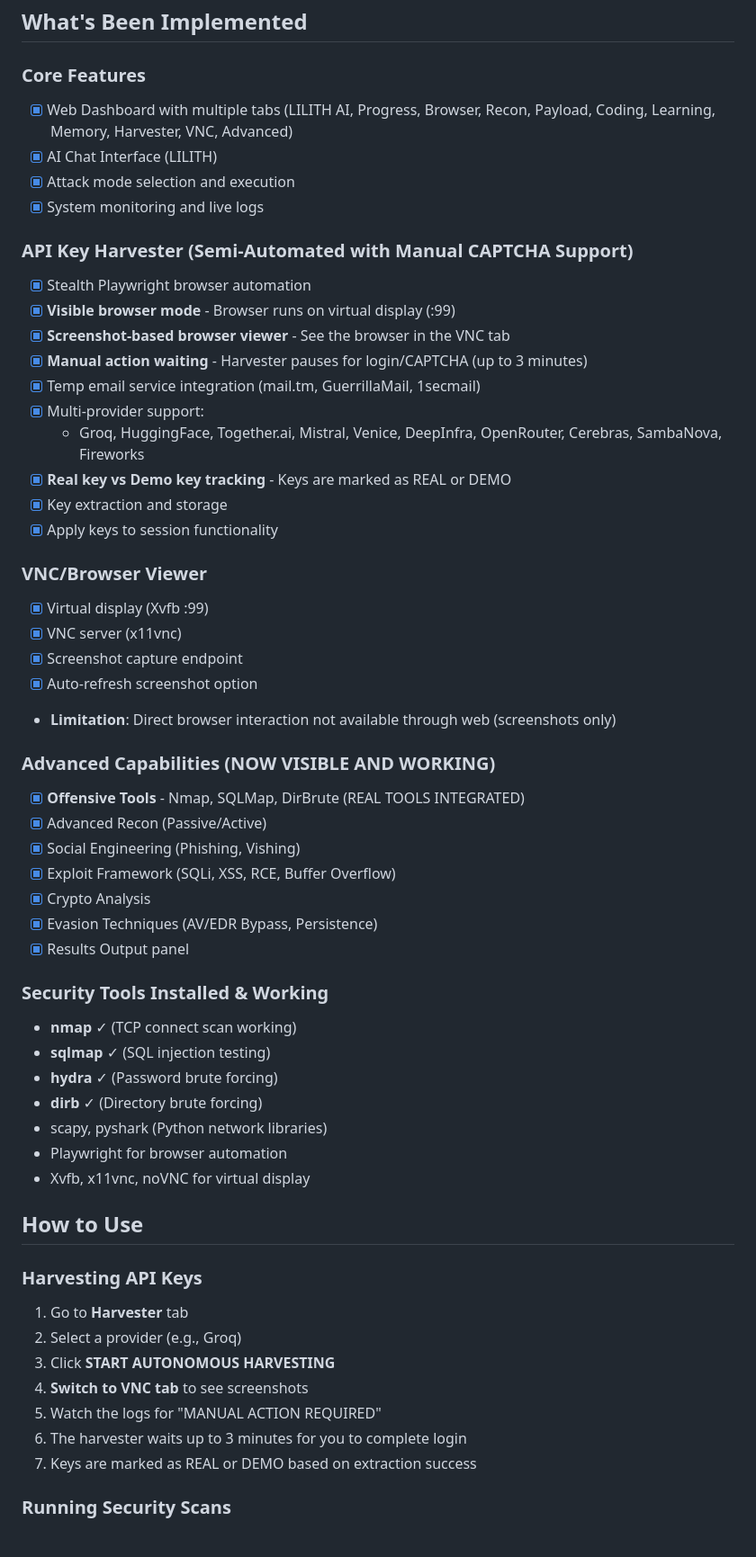
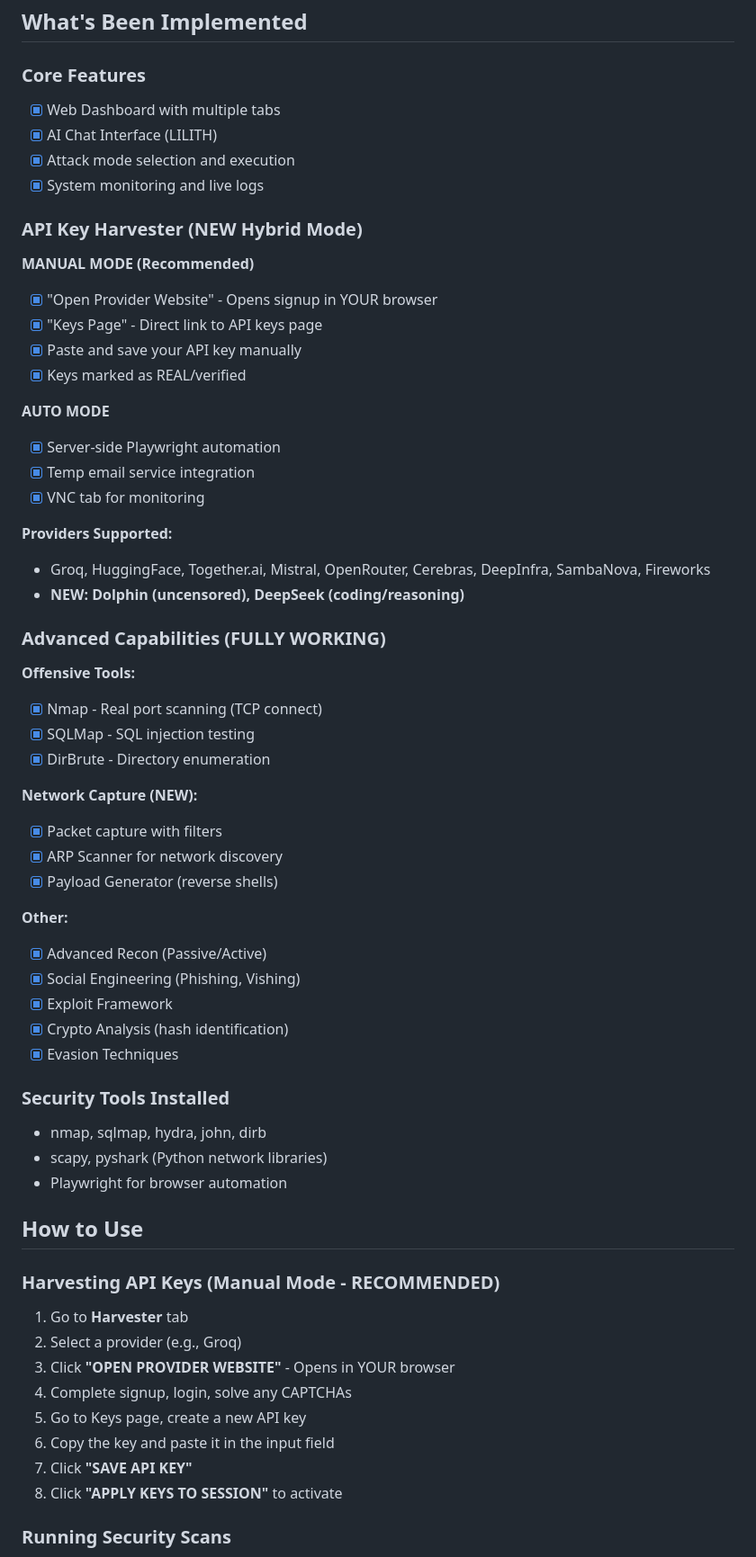
Before and after one commit to Byron2306/L1l1th, a Markdown page: memory/PRD.md, the part around one of its changes. Shown at 90% size. GitHub-like rendering.

Commit message:
auto-commit for 16179ee8-b4df-4dd5-a988-ccbf6c82f1ea

```diff
--- a/memory/PRD.md
+++ b/memory/PRD.md
@@ -6,58 +6,61 @@ LuciferOS is a comprehensive red-teaming platform featuring an AI attack assista
 ## What's Been Implemented
 
 ### Core Features
-- [x] Web Dashboard with multiple tabs (LILITH AI, Progress, Browser, Recon, Payload, Coding, Learning, Memory, Harvester, VNC, Advanced)
+- [x] Web Dashboard with multiple tabs
 - [x] AI Chat Interface (LILITH)
 - [x] Attack mode selection and execution
 - [x] System monitoring and live logs
 
-### API Key Harvester (Semi-Automated with Manual CAPTCHA Support)
-- [x] Stealth Playwright browser automation
-- [x] **Visible browser mode** - Browser runs on virtual display (:99)
-- [x] **Screenshot-based browser viewer** - See the browser in the VNC tab
-- [x] **Manual action waiting** - Harvester pauses for login/CAPTCHA (up to 3 minutes)
-- [x] Temp email service integration (mail.tm, GuerrillaMail, 1secmail)
-- [x] Multi-provider support:
-  - Groq, HuggingFace, Together.ai, Mistral, Venice, DeepInfra, OpenRouter, Cerebras, SambaNova, Fireworks
-- [x] **Real key vs Demo key tracking** - Keys are marked as REAL or DEMO
-- [x] Key extraction and storage
-- [x] Apply keys to session functionality
+### API Key Harvester (NEW Hybrid Mode)
+**MANUAL MODE (Recommended)**
+- [x] "Open Provider Website" - Opens signup in YOUR browser
+- [x] "Keys Page" - Direct link to API keys page
+- [x] Paste and save your API key manually
+- [x] Keys marked as REAL/verified
 
-### VNC/Browser Viewer
-- [x] Virtual display (Xvfb :99)
-- [x] VNC server (x11vnc)
-- [x] Screenshot capture endpoint
-- [x] Auto-refresh screenshot option
-- **Limitation**: Direct browser interaction not available through web (screenshots only)
+**AUTO MODE**
+- [x] Server-side Playwright automation
+- [x] Temp email service integration
+- [x] VNC tab for monitoring
 
-### Advanced Capabilities (NOW VISIBLE AND WORKING)
-- [x] **Offensive Tools** - Nmap, SQLMap, DirBrute (REAL TOOLS INTEGRATED)
+**Providers Supported:**
+- Groq, HuggingFace, Together.ai, Mistral, OpenRouter, Cerebras, DeepInfra, SambaNova, Fireworks
+- **NEW: Dolphin (uncensored), DeepSeek (coding/reasoning)**
+
+### Advanced Capabilities (FULLY WORKING)
+**Offensive Tools:**
+- [x] Nmap - Real port scanning (TCP connect)
+- [x] SQLMap - SQL injection testing
+- [x] DirBrute - Directory enumeration
+
+**Network Capture (NEW):**
+- [x] Packet capture with filters
+- [x] ARP Scanner for network discovery
+- [x] Payload Generator (reverse shells)
+
+**Other:**
 - [x] Advanced Recon (Passive/Active)
 - [x] Social Engineering (Phishing, Vishing)
-- [x] Exploit Framework (SQLi, XSS, RCE, Buffer Overflow)
-- [x] Crypto Analysis
-- [x] Evasion Techniques (AV/EDR Bypass, Persistence)
-- [x] Results Output panel
+- [x] Exploit Framework
+- [x] Crypto Analysis (hash identification)
+- [x] Evasion Techniques
 
-### Security Tools Installed & Working
-- **nmap** ✓ (TCP connect scan working)
-- **sqlmap** ✓ (SQL injection testing)
-- **hydra** ✓ (Password brute forcing)
-- **dirb** ✓ (Directory brute forcing)
+### Security Tools Installed
+- nmap, sqlmap, hydra, john, dirb
 - scapy, pyshark (Python network libraries)
 - Playwright for browser automation
-- Xvfb, x11vnc, noVNC for virtual display
 
 ## How to Use
 
-### Harvesting API Keys
+### Harvesting API Keys (Manual Mode - RECOMMENDED)
 1. Go to **Harvester** tab
 2. Select a provider (e.g., Groq)
-3. Click **START AUTONOMOUS HARVESTING**
-4. **Switch to VNC tab** to see screenshots
-5. Watch the logs for "MANUAL ACTION REQUIRED"
-6. The harvester waits up to 3 minutes for you to complete login
-7. Keys are marked as REAL or DEMO based on extraction success
+3. Click **"OPEN PROVIDER WEBSITE"** - Opens in YOUR browser
+4. Complete signup, login, solve any CAPTCHAs
+5. Go to Keys page, create a new API key
+6. Copy the key and paste it in the input field
+7. Click **"SAVE API KEY"**
+8. Click **"APPLY KEYS TO SESSION"** to activate
 
 ### Running Security Scans
 1. Go to **Advanced** tab
```
Also changed, not shown: other parts of memory/PRD.md (+19 -32 lines).
